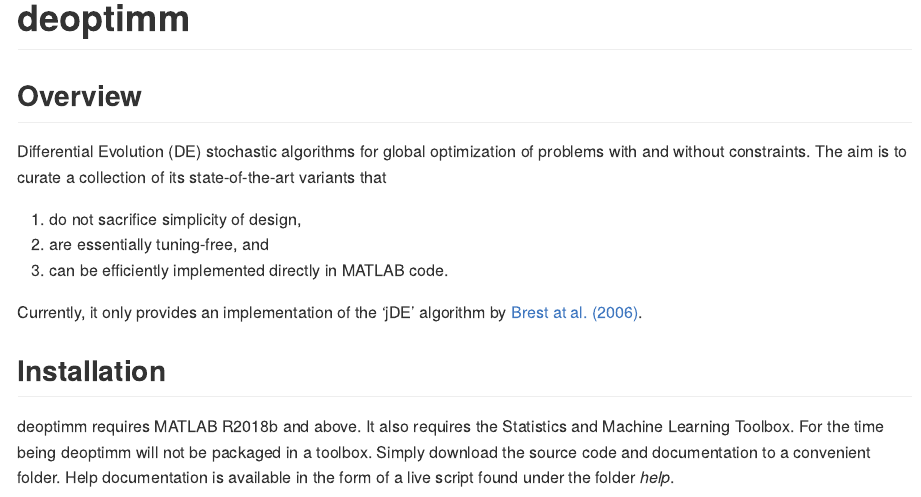
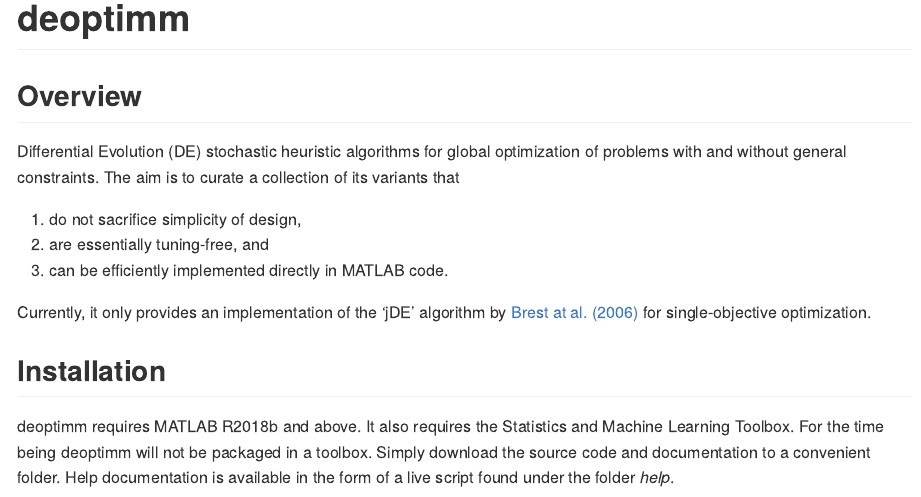
Before and after one commit to eduardotrincaoconceicao/deoptimm, an R Markdown document (README.Rmd): the page in a window 1100 px wide, from its top. The pictures show the output file README.md that the author committed with the source, drawn offline in the style of GitHub; badge pictures from the web are left out.

Commit message:
Upkeep 2023

```diff
--- a/README.Rmd
+++ b/README.Rmd
@@ -14,13 +14,13 @@
 
 ## Overview
 
-Differential Evolution (DE) stochastic algorithms for global optimization of problems with and without constraints. The aim is to curate a collection of its state-of-the-art variants that
+Differential Evolution (DE) stochastic heuristic algorithms for global optimization of problems with and without general constraints. The aim is to curate a collection of its variants that
 
 1. do not sacrifice simplicity of design,
 2. are essentially tuning-free, and
 3. can be efficiently implemented directly in MATLAB code.
 
-Currently, it only provides an implementation of the 'jDE' algorithm by [Brest at al. (2006)](https://doi.org/10.1109/TEVC.2006.872133).
+Currently, it only provides an implementation of the 'jDE' algorithm by [Brest at al. (2006)](https://doi.org/10.1109/TEVC.2006.872133) for single-objective optimization.
 
 ## Installation
 
```
Also changed, not shown: README.md, 2 other files.
